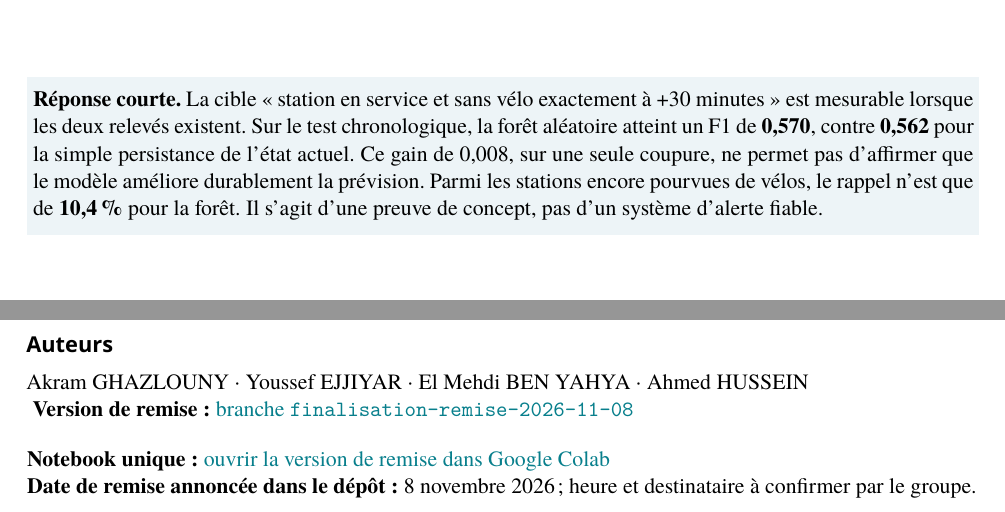
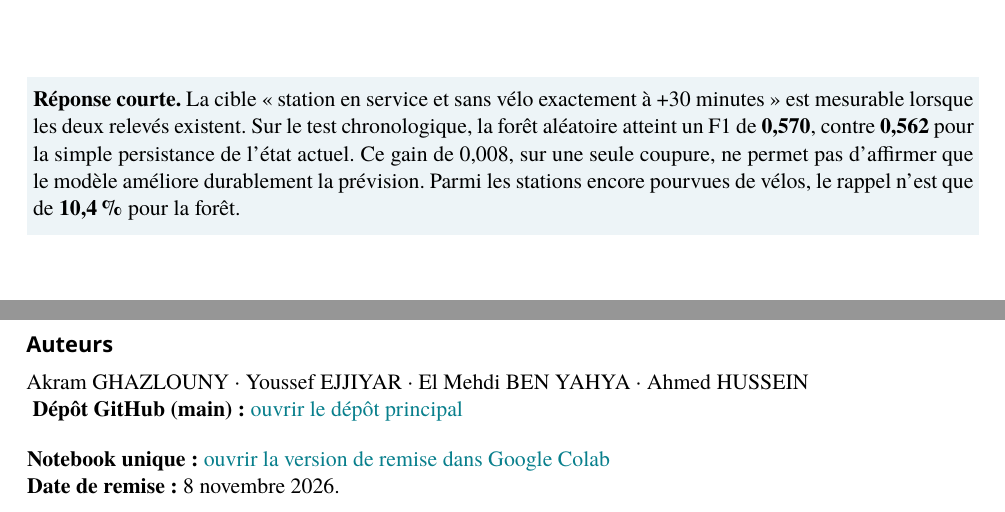
Before and after one commit to G-Akram01/velib-kit-data-science, a LaTeX document (docs/rapport-final.tex): two parts of page 1 of 6, joined at a grey line, cut so that both start at the same text. Compiled offline with XeLaTeX; a missing font is replaced by an installed copy or a similar font.

Commit message:
Finaliser notebook, documentation et rapport PDF

```diff
--- a/docs/rapport-final.tex
+++ b/docs/rapport-final.tex
@@ -45,14 +45,14 @@
 \vspace{7mm}
 {\Large Une évaluation temporelle fondée sur les relevés réels du 25 au 30 octobre 2026\par}
 \vspace{12mm}
-\callout{\textbf{Réponse courte.} La cible « station en service et sans vélo exactement à +30 minutes » est mesurable lorsque les deux relevés existent. Sur le test chronologique, la forêt aléatoire atteint un F1 de \textbf{0,570}, contre \textbf{0,562} pour la simple persistance de l'état actuel. Ce gain de 0,008, sur une seule coupure, ne permet pas d'affirmer que le modèle améliore durablement la prévision. Parmi les stations encore pourvues de vélos, le rappel n'est que de \textbf{10,4\,\%} pour la forêt. Il s'agit d'une preuve de concept, pas d'un système d'alerte fiable.}
+\callout{\textbf{Réponse courte.} La cible « station en service et sans vélo exactement à +30 minutes » est mesurable lorsque les deux relevés existent. Sur le test chronologique, la forêt aléatoire atteint un F1 de \textbf{0,570}, contre \textbf{0,562} pour la simple persistance de l'état actuel. Ce gain de 0,008, sur une seule coupure, ne permet pas d'affirmer que le modèle améliore durablement la prévision. Parmi les stations encore pourvues de vélos, le rappel n'est que de \textbf{10,4\,\%} pour la forêt.}
 \vfill
 {\sffamily\bfseries Auteurs\par}
 Akram GHAZLOUNY · Youssef EJJIYAR · El Mehdi BEN YAHYA · Ahmed HUSSEIN\\
 \vspace{4mm}
-\textbf{Version de remise :} \href{https://github.com/G-Akram01/velib-kit-data-science/tree/finalisation-remise-2026-11-08}{branche \texttt{finalisation-remise-2026-11-08}}\\
-\textbf{Notebook unique :} \href{https://colab.research.google.com/github/G-Akram01/velib-kit-data-science/blob/finalisation-remise-2026-11-08/notebooks/01_exploration_velib.ipynb}{ouvrir la version de remise dans Google Colab}\\
-\textbf{Date de remise annoncée dans le dépôt :} 8 novembre 2026 ; heure et destinataire à confirmer par le groupe.
+\textbf{Dépôt GitHub (main) :} \href{https://github.com/G-Akram01/velib-kit-data-science}{ouvrir le dépôt principal}\\
+\textbf{Notebook unique :} \href{https://colab.research.google.com/github/G-Akram01/velib-kit-data-science/blob/main/notebooks/01_analyse_finale_velib.ipynb}{ouvrir la version de remise dans Google Colab}\\
+\textbf{Date de remise :} 8 novembre 2026.
 \newpage
 
 \section{Question, périmètre et critères de réponse}
```
Also changed, not shown: docs/gouvernance-donnees.md (+3 -3 lines), README.md, docs/rapport-final.pdf, docs/rapport-final.tex (8 more changed lines), 2 other files.
